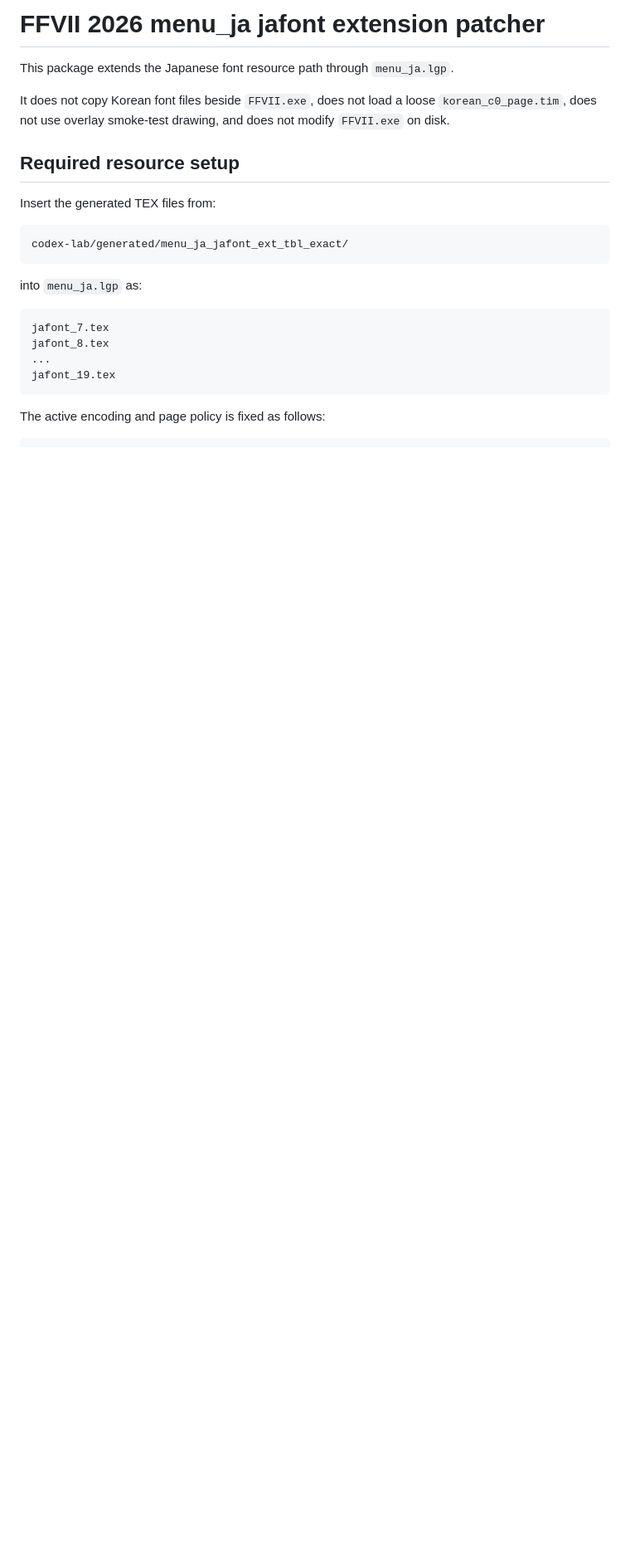
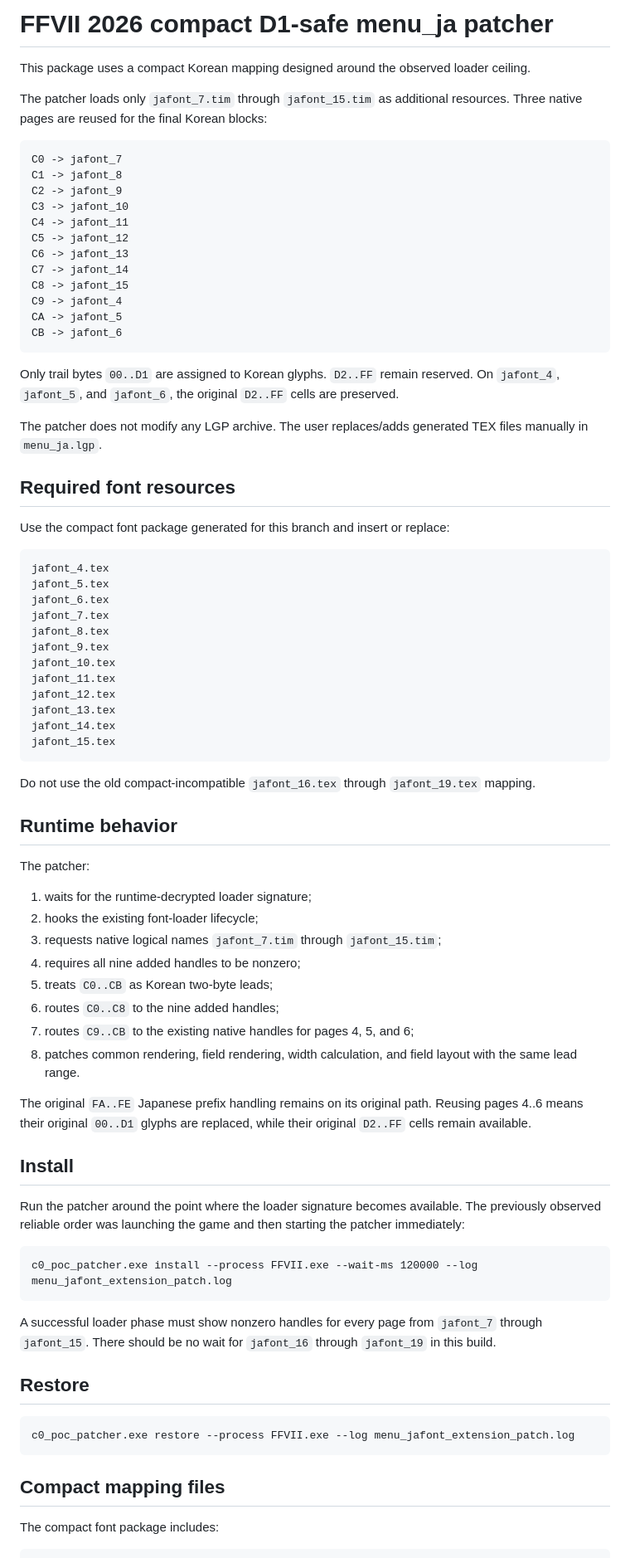
Before and after one commit to poketony/FF7KOR, a Markdown page: codex-lab/poc_runtime_patch/README.md, the part around one of its changes. Shown at 83% size. GitHub-like rendering; blank space fills up the shorter version.

````diff
--- a/codex-lab/poc_runtime_patch/README.md
+++ b/codex-lab/poc_runtime_patch/README.md
@@ -1,26 +1,82 @@
-# FFVII 2026 menu_ja jafont extension patcher
+# FFVII 2026 compact D1-safe menu_ja patcher
 
-This package extends the Japanese font resource path through `menu_ja.lgp`.
+This package uses a compact Korean mapping designed around the observed loader ceiling.
 
-It does not copy Korean font files beside `FFVII.exe`, does not load a loose `korean_c0_page.tim`, does not use overlay smoke-test drawing, and does not modify `FFVII.exe` on disk.
-
-## Required resource setup
-
-Insert the generated TEX files from:
+The patcher loads only `jafont_7.tim` through `jafont_15.tim` as additional resources. Three native pages are reused for the final Korean blocks:
 
 ```text
-codex-lab/generated/menu_ja_jafont_ext_tbl_exact/
+C0 -> jafont_7
+C1 -> jafont_8
+C2 -> jafont_9
+C3 -> jafont_10
+C4 -> jafont_11
+C5 -> jafont_12
+C6 -> jafont_13
+C7 -> jafont_14
+C8 -> jafont_15
+C9 -> jafont_4
+CA -> jafont_5
+CB -> jafont_6
 ```
 
-into `menu_ja.lgp` as:
+Only trail bytes `00..D1` are assigned to Korean glyphs. `D2..FF` remain reserved. On `jafont_4`, `jafont_5`, and `jafont_6`, the original `D2..FF` cells are preserved.
+
+The patcher does not modify any LGP archive. The user replaces/adds generated TEX files manually in `menu_ja.lgp`.
+
+## Required font resources
+
+Use the compact font package generated for this branch and insert or replace:
 
 ```text
+jafont_4.tex
+jafont_5.tex
+jafont_6.tex
 jafont_7.tex
 jafont_8.tex
-...
-jafont_19.tex
+jafont_9.tex
+jafont_10.tex
+jafont_11.tex
+jafont_12.tex
+jafont_13.tex
+jafont_14.tex
+jafont_15.tex
 ```
 
-The active encoding and page policy is fixed as follows:
+Do not use the old compact-incompatible `jafont_16.tex` through `jafont_19.tex` mapping.
+
+## Runtime behavior
+
+The patcher:
+
+1. waits for the runtime-decrypted loader signature;
+2. hooks the existing font-loader lifecycle;
+3. requests native logical names `jafont_7.tim` through `jafont_15.tim`;
+4. requires all nine added handles to be nonzero;
+5. treats `C0..CB` as Korean two-byte leads;
+6. routes `C0..C8` to the nine added handles;
+7. routes `C9..CB` to the existing native handles for pages 4, 5, and 6;
+8. patches common rendering, field rendering, width calculation, and field layout with the same lead range.
+
+The original `FA..FE` Japanese prefix handling remains on its original path. Reusing pages 4..6 means their original `00..D1` glyphs are replaced, while their original `D2..FF` cells remain available.
+
+## Install
+
+Run the patcher around the point where the loader signature becomes available. The previously observed reliable order was launching the game and then starting the patcher immediately:
+
+```bat
+c0_poc_patcher.exe install --process FFVII.exe --wait-ms 120000 --log menu_jafont_extension_patch.log
+```
+
+A successful loader phase must show nonzero handles for every page from `jafont_7` through `jafont_15`. There should be no wait for `jafont_16` through `jafont_19` in this build.
+
+## Restore
+
+```bat
+c0_poc_patcher.exe restore --process FFVII.exe --log menu_jafont_extension_patch.log
+```
+
+## Compact mapping files
+
+The compact font package includes:
 
 ```text
````
Also changed, not shown: other parts of codex-lab/poc_runtime_patch/README.md (+38 -125 lines).
